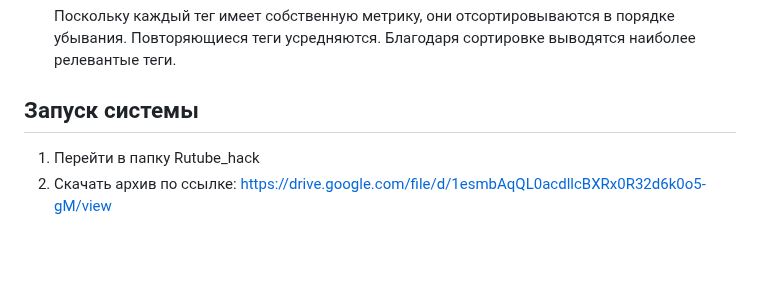
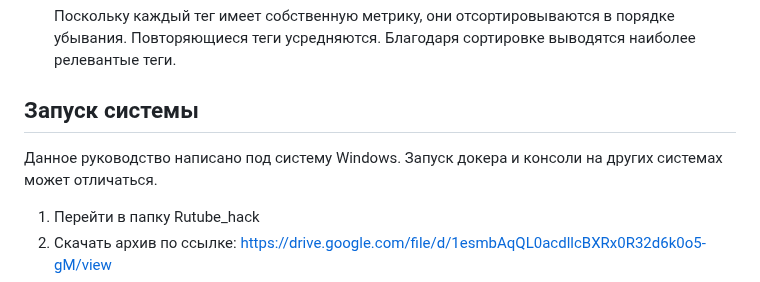
Before and after one commit to MarlerZ1/FullRutube, a Markdown page: README.md, the part around the change. Drawn GitHub-style; blank space fills up the shorter version.

```diff
--- a/README.md
+++ b/README.md
@@ -25,6 +25,8 @@ Audios данные извлекаются и анализируются с по
    Поскольку каждый тег имеет собственную метрику, они отсортировываются в порядке убывания. Повторяющиеся теги усредняются. Благодаря сортировке выводятся наиболее релевантые теги.
 
 ## Запуск системы
+Данное руководство написано под систему Windows. Запуск докера и консоли на других системах может отличаться.
+
 1. Перейти в папку Rutube_hack
 2. Скачать архив по ссылке: https://drive.google.com/file/d/1esmbAqQL0acdllcBXRx0R32d6k0o5-gM/view
 3. Выгрузить папку "saved_models" из скачанного архива в открытую папку Rutube_hack вместе со всем содержимым. Иерархия проекта должна быть такой:
```
